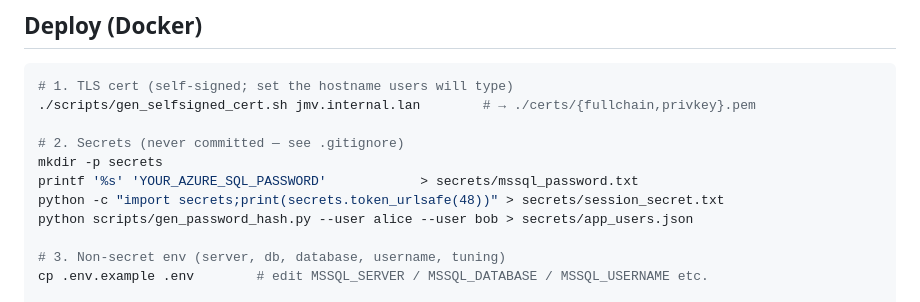
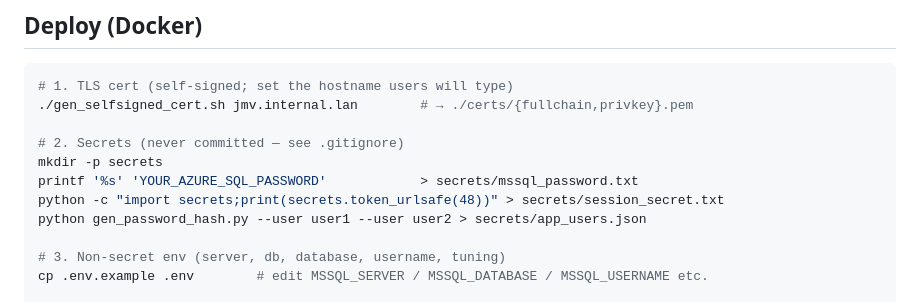
Before and after one commit to DO-Support/bomber, a Markdown page: README.md, the part around the change. Rendered like a GitHub page.

````diff
--- a/README.md
+++ b/README.md
@@ -8,13 +8,13 @@ VPN), app-level session login. nginx is the only published container.
 
 ```bash
 # 1. TLS cert (self-signed; set the hostname users will type)
-./scripts/gen_selfsigned_cert.sh jmv.internal.lan        # → ./certs/{fullchain,privkey}.pem
+./gen_selfsigned_cert.sh jmv.internal.lan        # → ./certs/{fullchain,privkey}.pem
 
 # 2. Secrets (never committed — see .gitignore)
 mkdir -p secrets
 printf '%s' 'YOUR_AZURE_SQL_PASSWORD'            > secrets/mssql_password.txt
 python -c "import secrets;print(secrets.token_urlsafe(48))" > secrets/session_secret.txt
-python scripts/gen_password_hash.py --user alice --user bob > secrets/app_users.json
+python gen_password_hash.py --user user1 --user user2 > secrets/app_users.json
 
 # 3. Non-secret env (server, db, database, username, tuning)
 cp .env.example .env        # edit MSSQL_SERVER / MSSQL_DATABASE / MSSQL_USERNAME etc.
````
